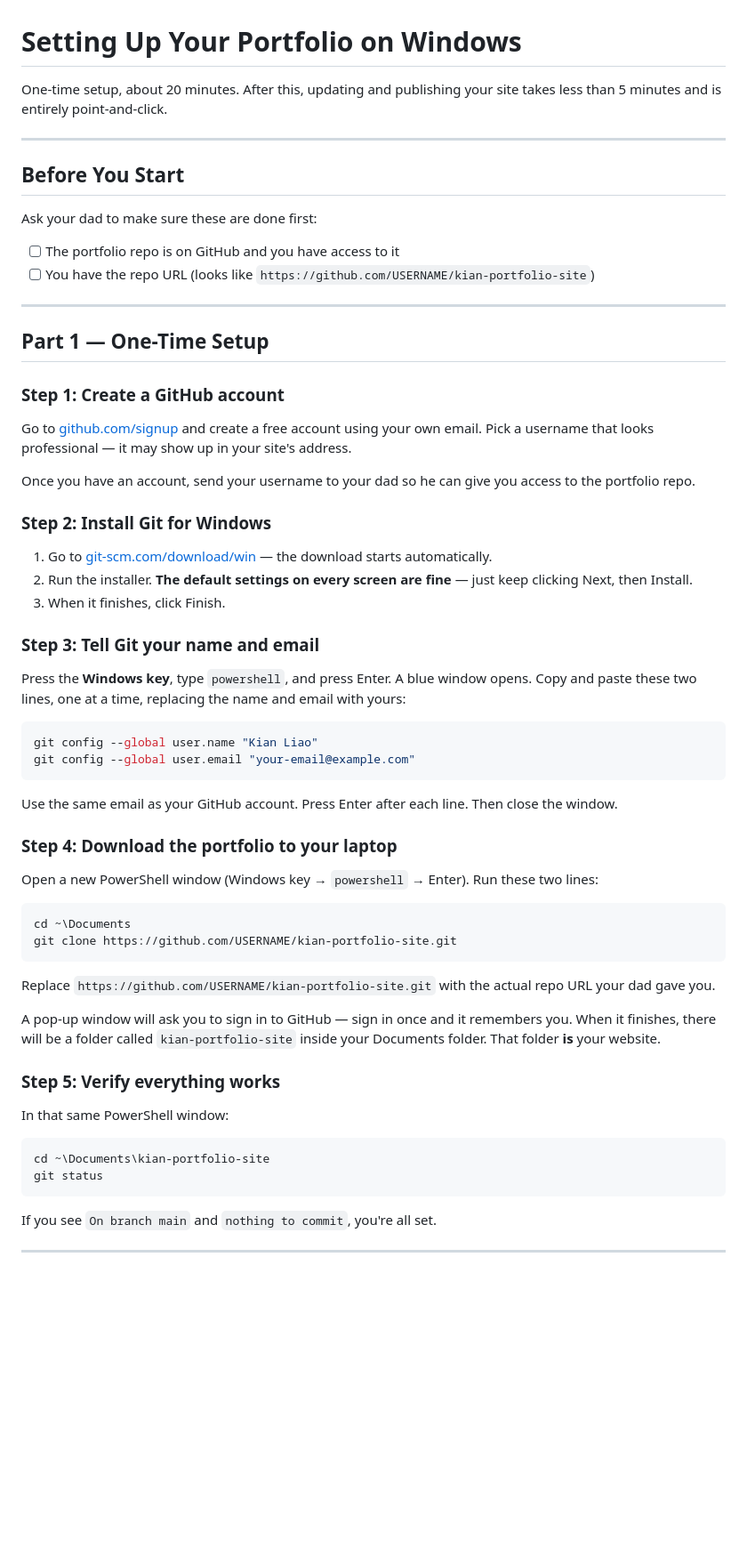
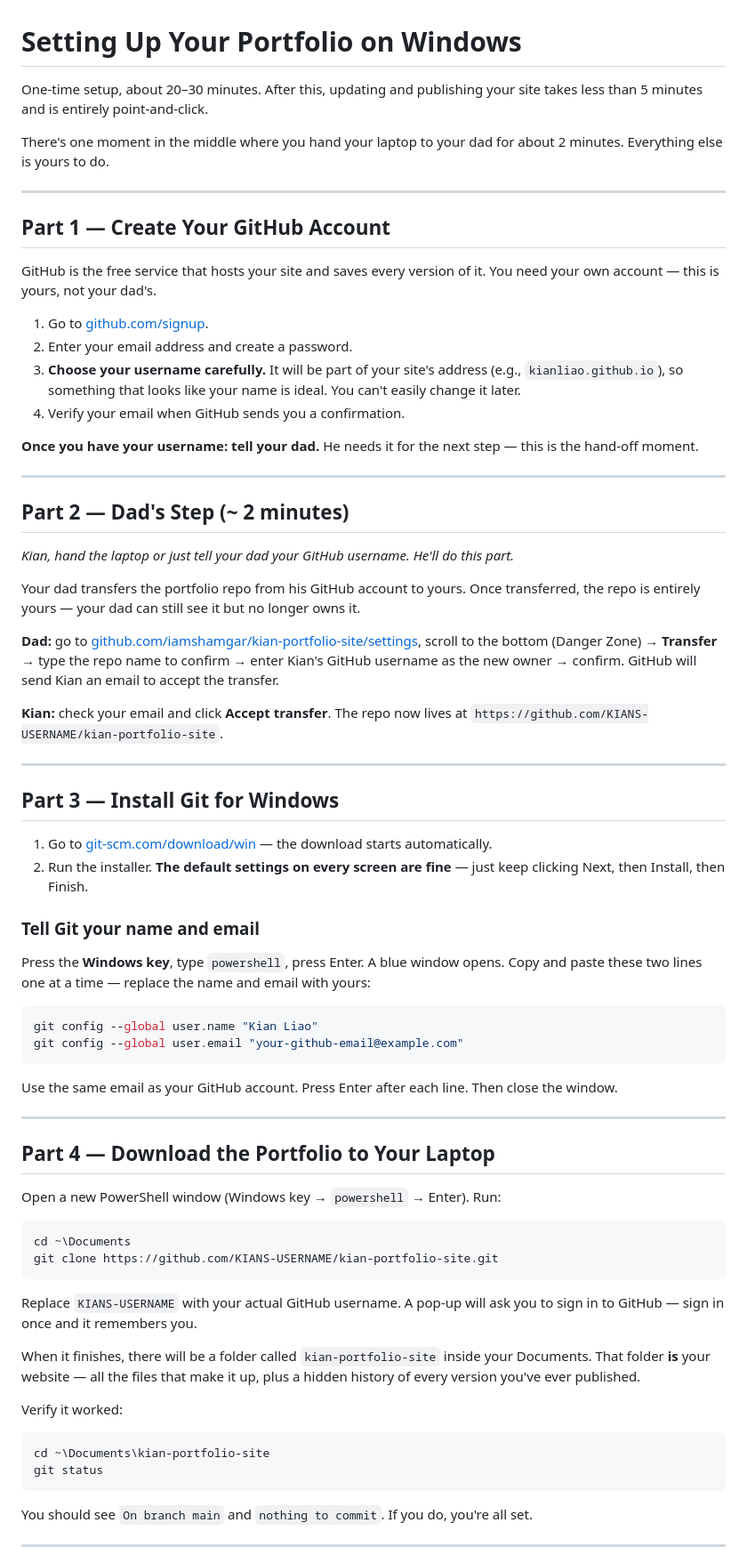
Before and after one commit to iamshamgar/kian-portfolio-site, a Markdown page: WINDOWS-SETUP.md, the part around one of its changes. Shown at 89% size. Drawn GitHub-style; blank space fills up the shorter version.

Commit message:
Revise setup guide: Kian creates his own GitHub and receives repo transfer

````diff
--- a/WINDOWS-SETUP.md
+++ b/WINDOWS-SETUP.md
@@ -1,66 +1,75 @@
 # Setting Up Your Portfolio on Windows
 
-One-time setup, about 20 minutes. After this, updating and publishing your site takes less than 5 minutes and is entirely point-and-click.
+One-time setup, about 20–30 minutes. After this, updating and publishing your site takes less than 5 minutes and is entirely point-and-click.
+
+There's one moment in the middle where you hand your laptop to your dad for about 2 minutes. Everything else is yours to do.
 
 ---
 
-## Before You Start
+## Part 1 — Create Your GitHub Account
 
-Ask your dad to make sure these are done first:
+GitHub is the free service that hosts your site and saves every version of it. You need your own account — this is yours, not your dad's.
 
-- [ ] The portfolio repo is on GitHub and you have access to it
-- [ ] You have the repo URL (looks like `https://github.com/USERNAME/kian-portfolio-site`)
+1. Go to [github.com/signup](https://github.com/signup).
+2. Enter your email address and create a password.
+3. **Choose your username carefully.** It will be part of your site's address (e.g., `kianliao.github.io`), so something that looks like your name is ideal. You can't easily change it later.
+4. Verify your email when GitHub sends you a confirmation.
+
+**Once you have your username: tell your dad.** He needs it for the next step — this is the hand-off moment.
 
 ---
 
-## Part 1 — One-Time Setup
+## Part 2 — Dad's Step (~ 2 minutes)
 
-### Step 1: Create a GitHub account
+*Kian, hand the laptop or just tell your dad your GitHub username. He'll do this part.*
 
-Go to [github.com/signup](https://github.com/signup) and create a free account using your own email. Pick a username that looks professional — it may show up in your site's address.
+Your dad transfers the portfolio repo from his GitHub account to yours. Once transferred, the repo is entirely yours — your dad can still see it but no longer owns it.
 
-Once you have an account, send your username to your dad so he can give you access to the portfolio repo.
+**Dad:** go to [github.com/iamshamgar/kian-portfolio-site/settings](https://github.com/iamshamgar/kian-portfolio-site/settings), scroll to the bottom (Danger Zone) → **Transfer** → type the repo name to confirm → enter Kian's GitHub username as the new owner → confirm. GitHub will send Kian an email to accept the transfer.
 
-### Step 2: Install Git for Windows
+**Kian:** check your email and click **Accept transfer**. The repo now lives at `https://github.com/KIANS-USERNAME/kian-portfolio-site`.
+
+---
+
+## Part 3 — Install Git for Windows
 
 1. Go to [git-scm.com/download/win](https://git-scm.com/download/win) — the download starts automatically.
-2. Run the installer. **The default settings on every screen are fine** — just keep clicking Next, then Install.
-3. When it finishes, click Finish.
+2. Run the installer. **The default settings on every screen are fine** — just keep clicking Next, then Install, then Finish.
 
-### Step 3: Tell Git your name and email
+### Tell Git your name and email
 
-Press the **Windows key**, type `powershell`, and press Enter. A blue window opens. Copy and paste these two lines, one at a time, replacing the name and email with yours:
+Press the **Windows key**, type `powershell`, press Enter. A blue window opens. Copy and paste these two lines one at a time — replace the name and email with yours:
 
 ```powershell
 git config --global user.name "Kian Liao"
-git config --global user.email "your-email@example.com"
+git config --global user.email "your-github-email@example.com"
 ```
 
 Use the same email as your GitHub account. Press Enter after each line. Then close the window.
 
-### Step 4: Download the portfolio to your laptop
+---
 
-Open a new PowerShell window (Windows key → `powershell` → Enter). Run these two lines:
+## Part 4 — Download the Portfolio to Your Laptop
+
+Open a new PowerShell window (Windows key → `powershell` → Enter). Run:
 
 ```powershell
 cd ~\Documents
-git clone https://github.com/USERNAME/kian-portfolio-site.git
+git clone https://github.com/KIANS-USERNAME/kian-portfolio-site.git
 ```
 
-Replace `https://github.com/USERNAME/kian-portfolio-site.git` with the actual repo URL your dad gave you.
+Replace `KIANS-USERNAME` with your actual GitHub username. A pop-up will ask you to sign in to GitHub — sign in once and it remembers you.
 
-A pop-up window will ask you to sign in to GitHub — sign in once and it remembers you. When it finishes, there will be a folder called `kian-portfolio-site` inside your Documents folder. That folder **is** your website.
+When it finishes, there will be a folder called `kian-portfolio-site` inside your Documents. That folder **is** your website — all the files that make it up, plus a hidden history of every version you've ever published.
 
-### Step 5: Verify everything works
-
-In that same PowerShell window:
+Verify it worked:
 
 ```powershell
 cd ~\Documents\kian-portfolio-site
 git status
 ```
 
-If you see `On branch main` and `nothing to commit`, you're all set.
+You should see `On branch main` and `nothing to commit`. If you do, you're all set.
 
 ---
 
````
Also changed, not shown: other parts of WINDOWS-SETUP.md (+34 -22 lines).
